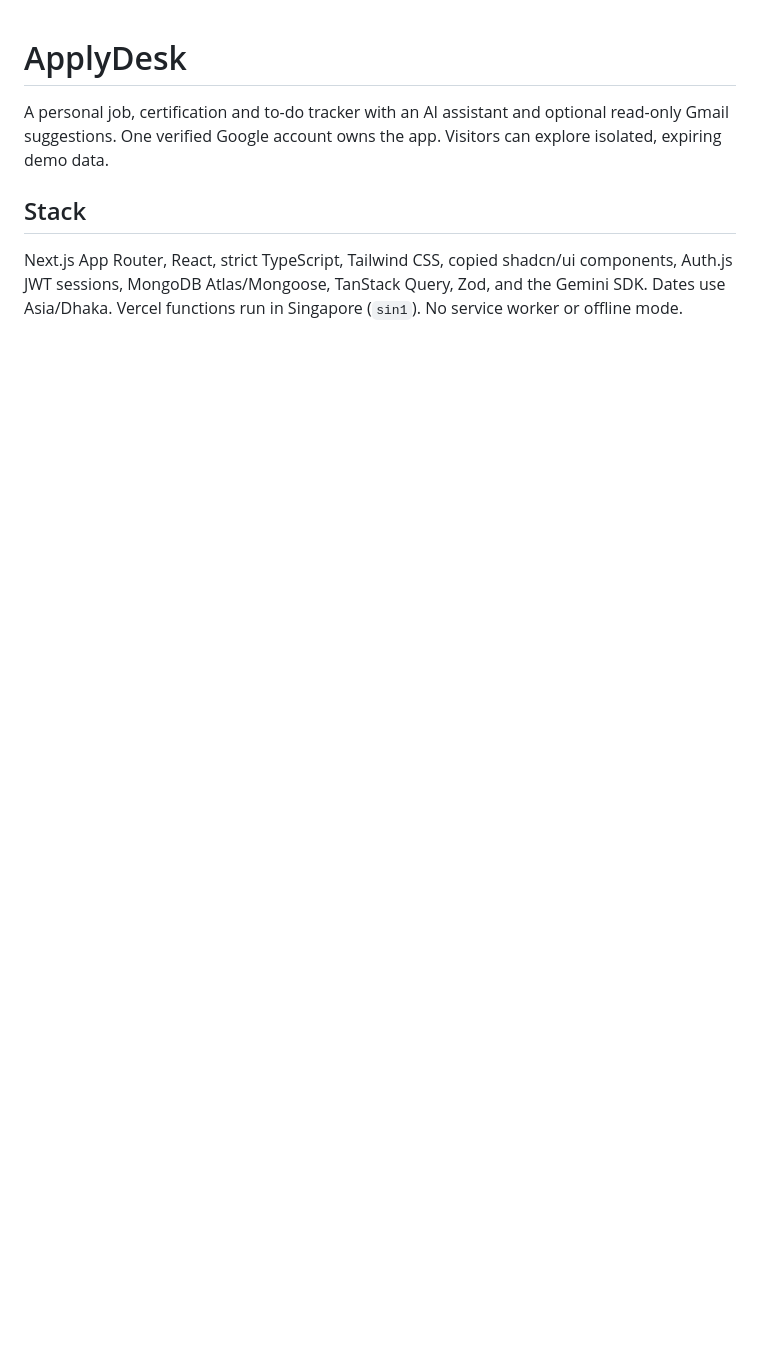
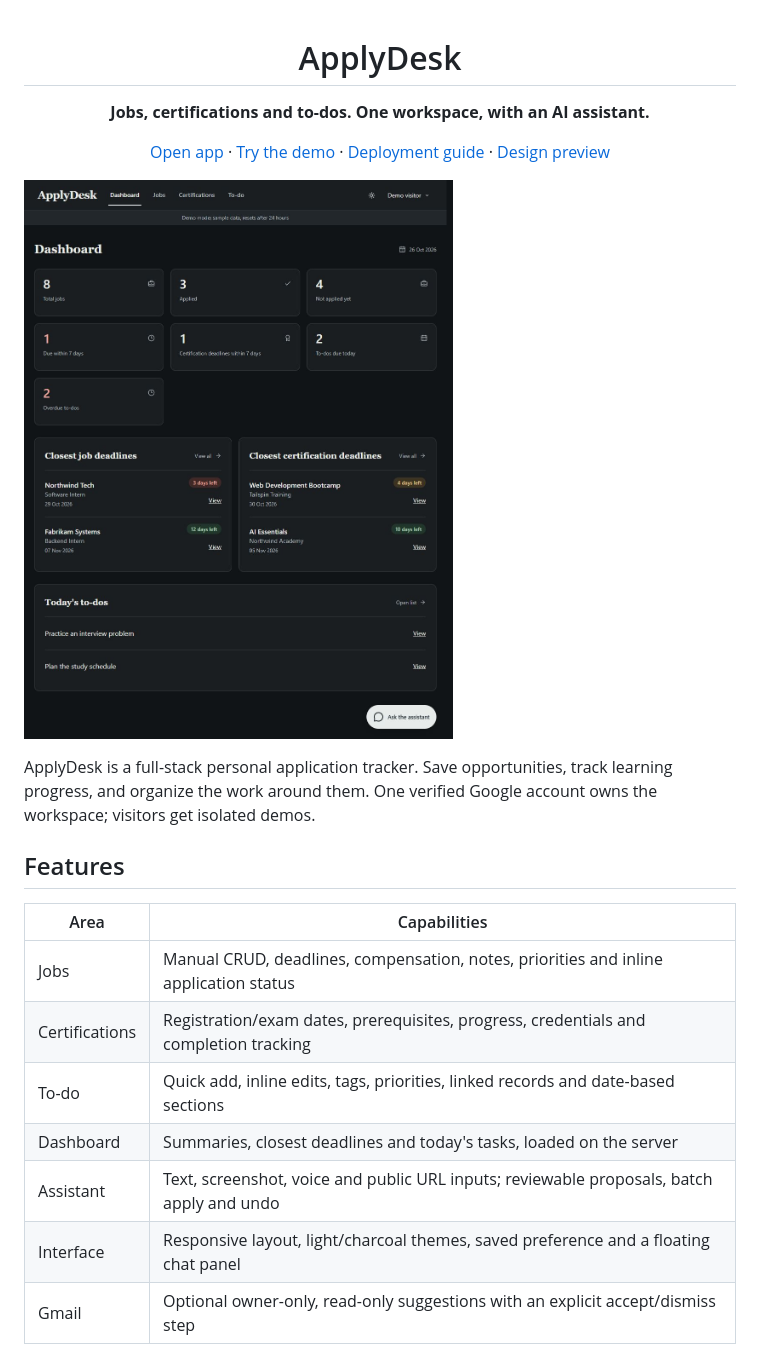
Before and after one commit to SayemHasan74/ApplyDesk, a Markdown page: README.md, the part around one of its changes. Drawn GitHub-style; pictures changed too: docs/images/dashboard-dark.png (added); blank space fills up the shorter version.

```diff
--- a/README.md
+++ b/README.md
@@ -1,9 +3,25 @@
 # ApplyDesk
 
-A personal job, certification and to-do tracker with an AI assistant and optional read-only Gmail suggestions.
-One verified Google account owns the app. Visitors can explore isolated, expiring demo data.
+**Jobs, certifications and to-dos. One workspace, with an AI assistant.**
 
-## Stack
-Next.js App Router, React, strict TypeScript, Tailwind CSS, copied shadcn/ui components,
-Auth.js JWT sessions, MongoDB Atlas/Mongoose, TanStack Query, Zod, and the Gemini SDK.
-Dates use Asia/Dhaka. Vercel functions run in Singapore (`sin1`). No service worker or offline mode.
+[Open app](https://apply-desk-six.vercel.app) · [Try the demo](https://apply-desk-six.vercel.app/demo) · [Deployment guide](docs/DEPLOY.md) · [Design preview](.codex/design-references/applydesk-dark.html)
+
+</div>
+
+![ApplyDesk dashboard in charcoal, showing isolated demo data](docs/images/dashboard-dark.png)
+
+ApplyDesk is a full-stack personal application tracker. Save opportunities, track learning progress,
+and organize the work around them. One verified Google account owns the workspace; visitors get isolated demos.
+
+## Features
+
+| Area | Capabilities |
+| --- | --- |
+| Jobs | Manual CRUD, deadlines, compensation, notes, priorities and inline application status |
+| Certifications | Registration/exam dates, prerequisites, progress, credentials and completion tracking |
+| To-do | Quick add, inline edits, tags, priorities, linked records and date-based sections |
+| Dashboard | Summaries, closest deadlines and today's tasks, loaded on the server |
+| Assistant | Text, screenshot, voice and public URL inputs; reviewable proposals, batch apply and undo |
+| Interface | Responsive layout, light/charcoal themes, saved preference and a floating chat panel |
+| Gmail | Optional owner-only, read-only suggestions with an explicit accept/dismiss step |
+
```
Also changed, not shown: other parts of README.md (+82 -60 lines), 13 other files.
